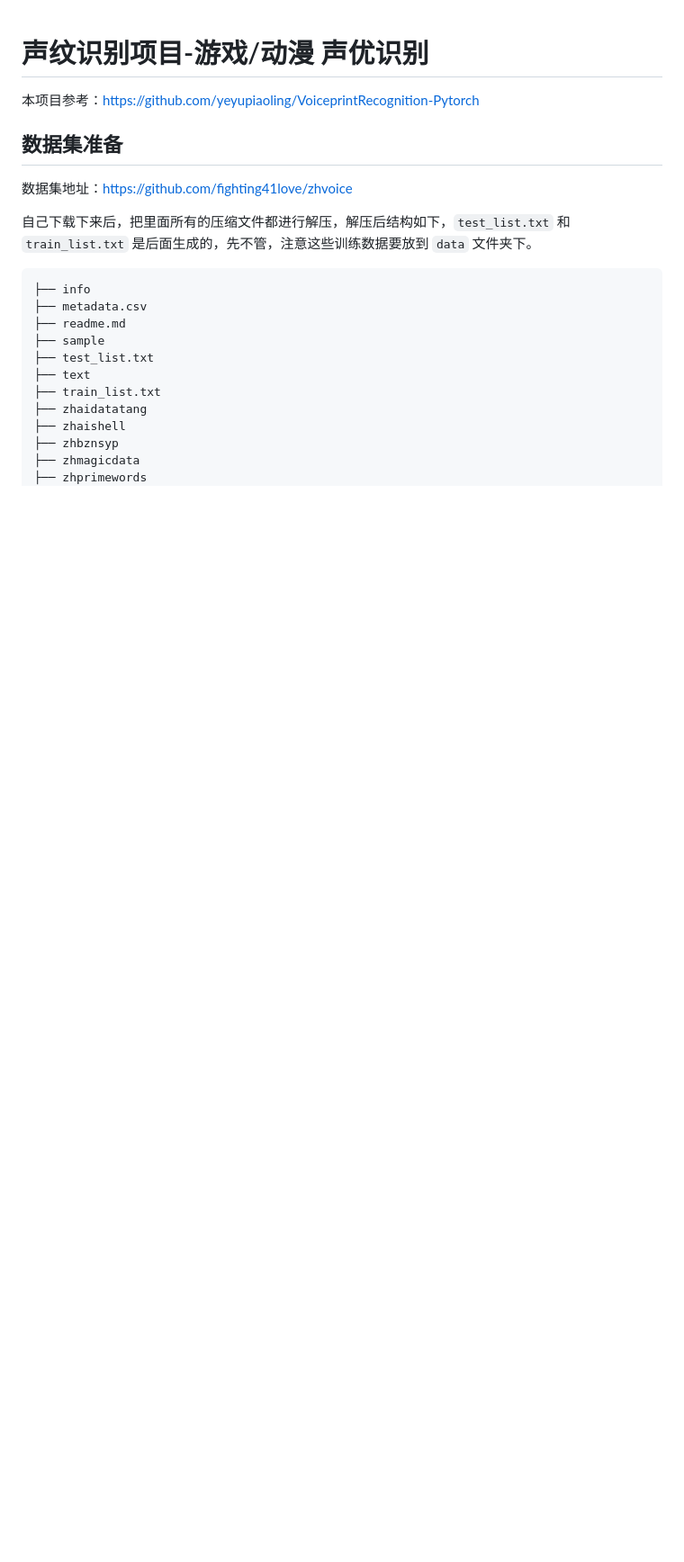
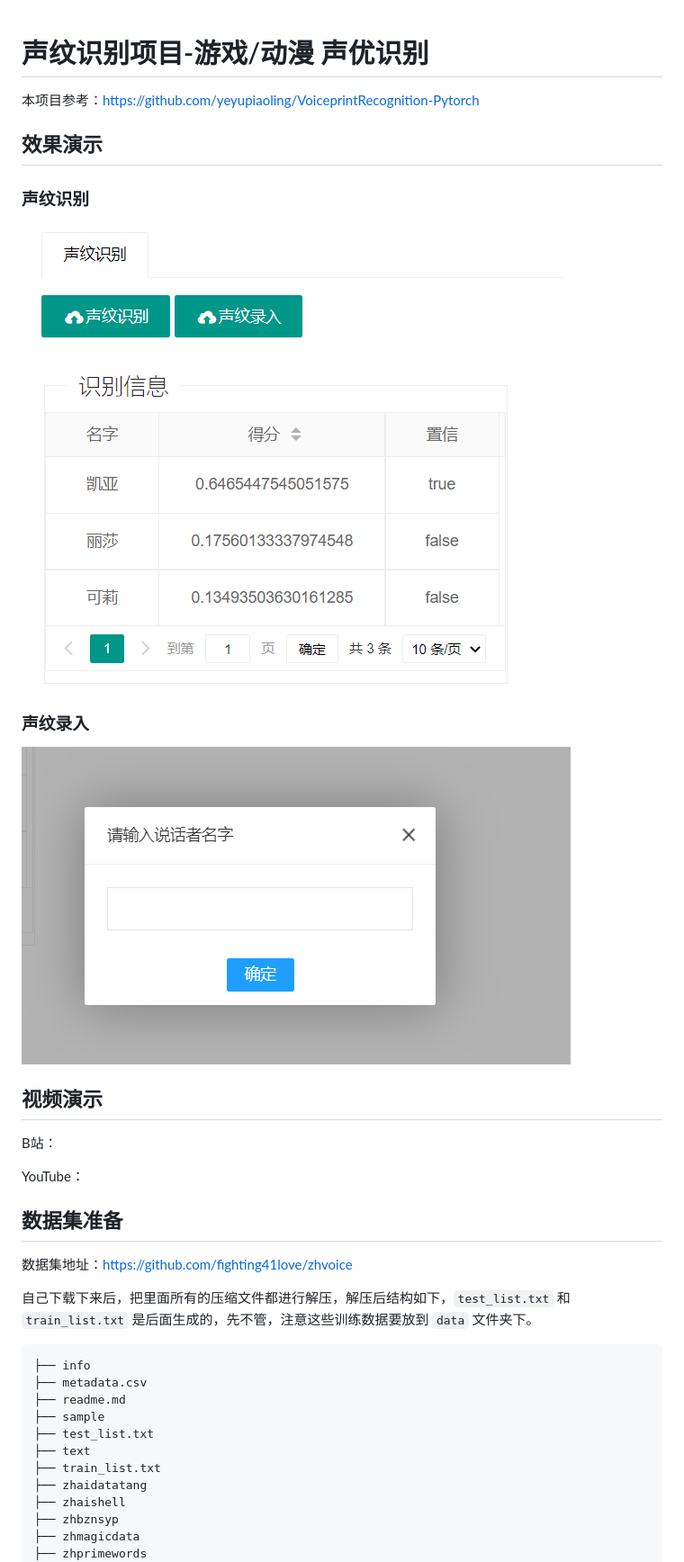
Before and after one commit to xiaoyou-bilibili/voice_recognize, a Markdown page: readme.md, the part around the change. Shown: that part at 90% size. Drawn GitHub-style; pictures changed too: images/2022-05-11-08-56-17.png (added), images/2022-05-11-08-56-47.png (added); blank space fills up the shorter version.

```diff
--- a/readme.md
+++ b/readme.md
@@ -1,6 +1,18 @@
 # 声纹识别项目-游戏/动漫 声优识别
 
 本项目参考：https://github.com/yeyupiaoling/VoiceprintRecognition-Pytorch
+
+## 效果演示
+### 声纹识别
+![](images/2022-05-11-08-56-17.png)
+### 声纹录入
+![](images/2022-05-11-08-56-47.png)
+
+## 视频演示
+
+B站：
+
+YouTube：
 
 ## 数据集准备
 
```
Also changed, not shown: study.md (+356 -0 lines), images/2022-05-11-09-14-50.png (added), images/2022-05-11-09-24-04.png (added), images/2022-05-11-09-24-15.png (added).
